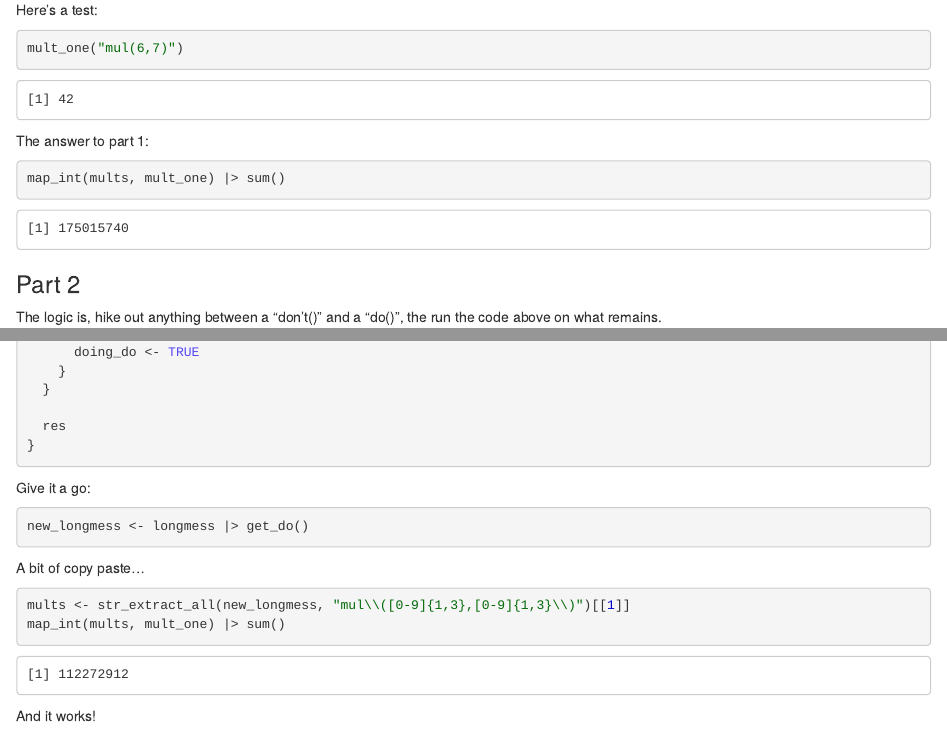
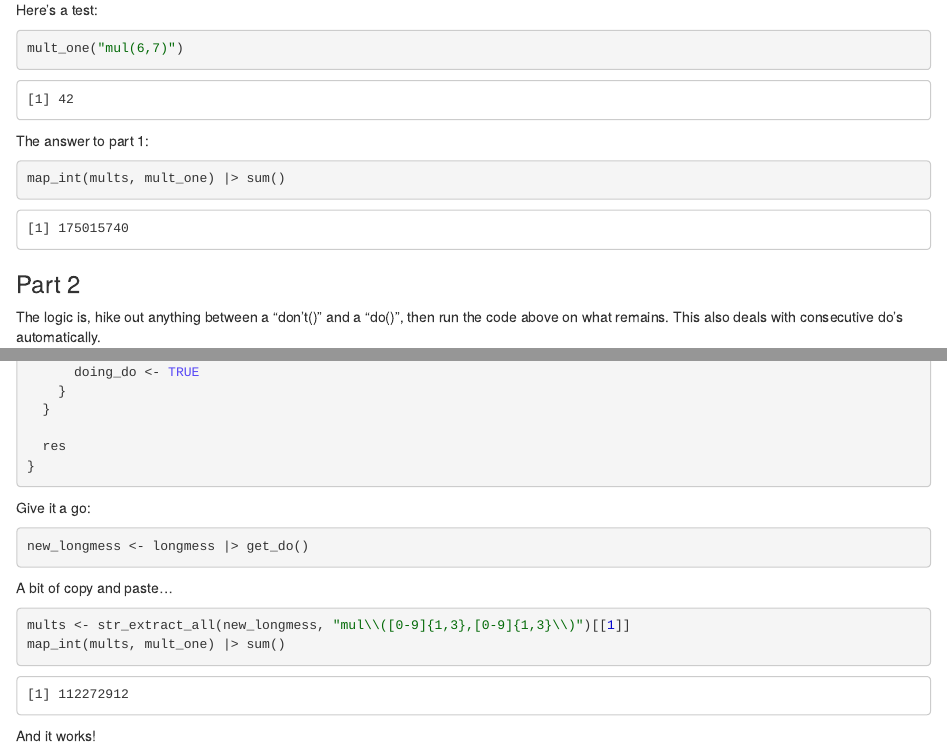
Before and after one commit to InductiveStep/aoc2024, an R Markdown document (aoc03.Rmd): the page in a window 1100 px wide, from 930 px down, and a second part further down, joined at a grey line. The pictures show the output file aoc03.nb.html that the author committed with the source, opened offline.

Commit message:
part 3 done

````diff
--- a/aoc03.Rmd
+++ b/aoc03.Rmd
@@ -63,7 +63,7 @@ map_int(mults, mult_one) |> sum()
 
 ### Part 2
 
-The logic is, hike out anything between a "don't()" and a "do()", the run the code above on what remains.
+The logic is, hike out anything between a "don't()" and a "do()", then run the code above on what remains. This also deals with consecutive do's automatically.
 
 ```{r}
 get_do <- function(str) {
@@ -113,7 +113,7 @@ Give it a go:
 new_longmess <- longmess |> get_do()
 ```
 
-A bit of copy paste...
+A bit of copy and paste...
 
 ```{r}
 mults <- str_extract_all(new_longmess, "mul\\([0-9]{1,3},[0-9]{1,3}\\)")[[1]]
````
Also changed, not shown: aoc03.nb.html.
